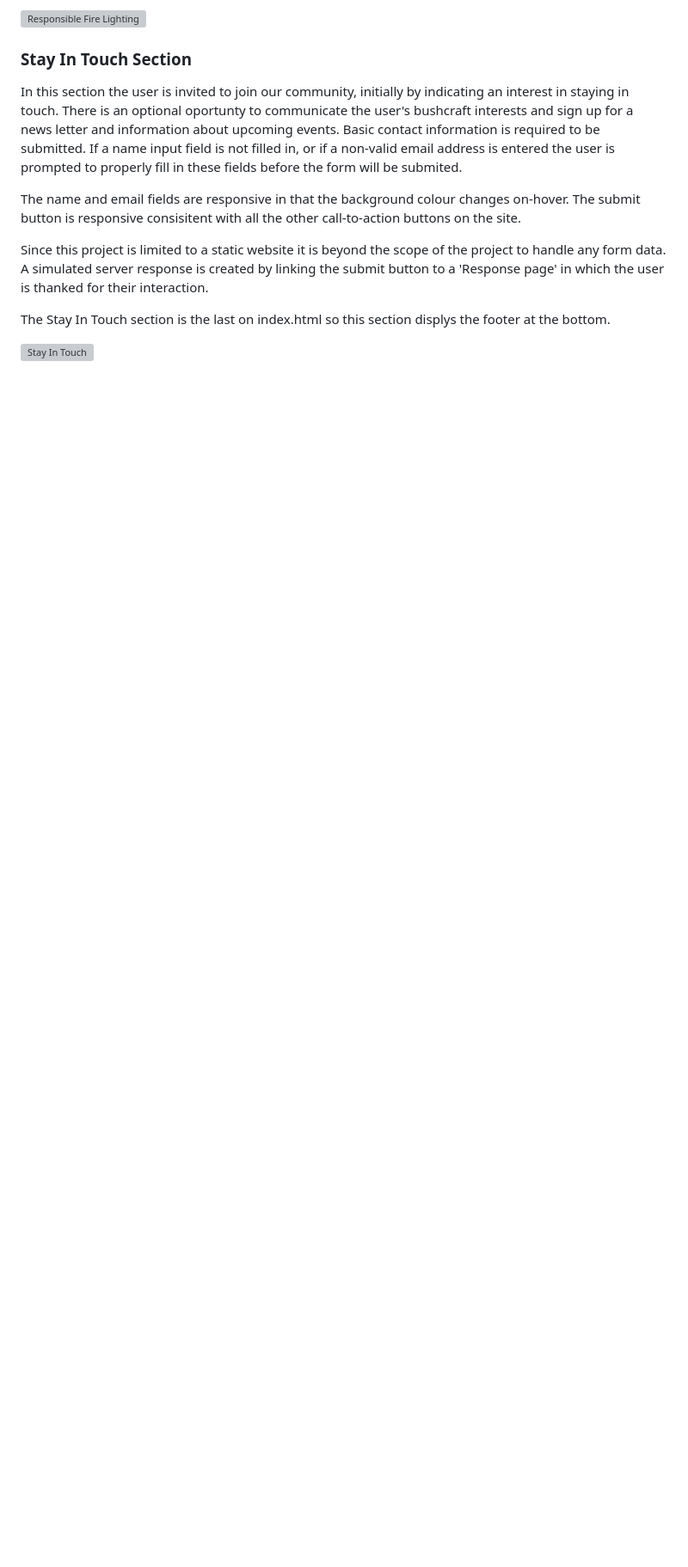
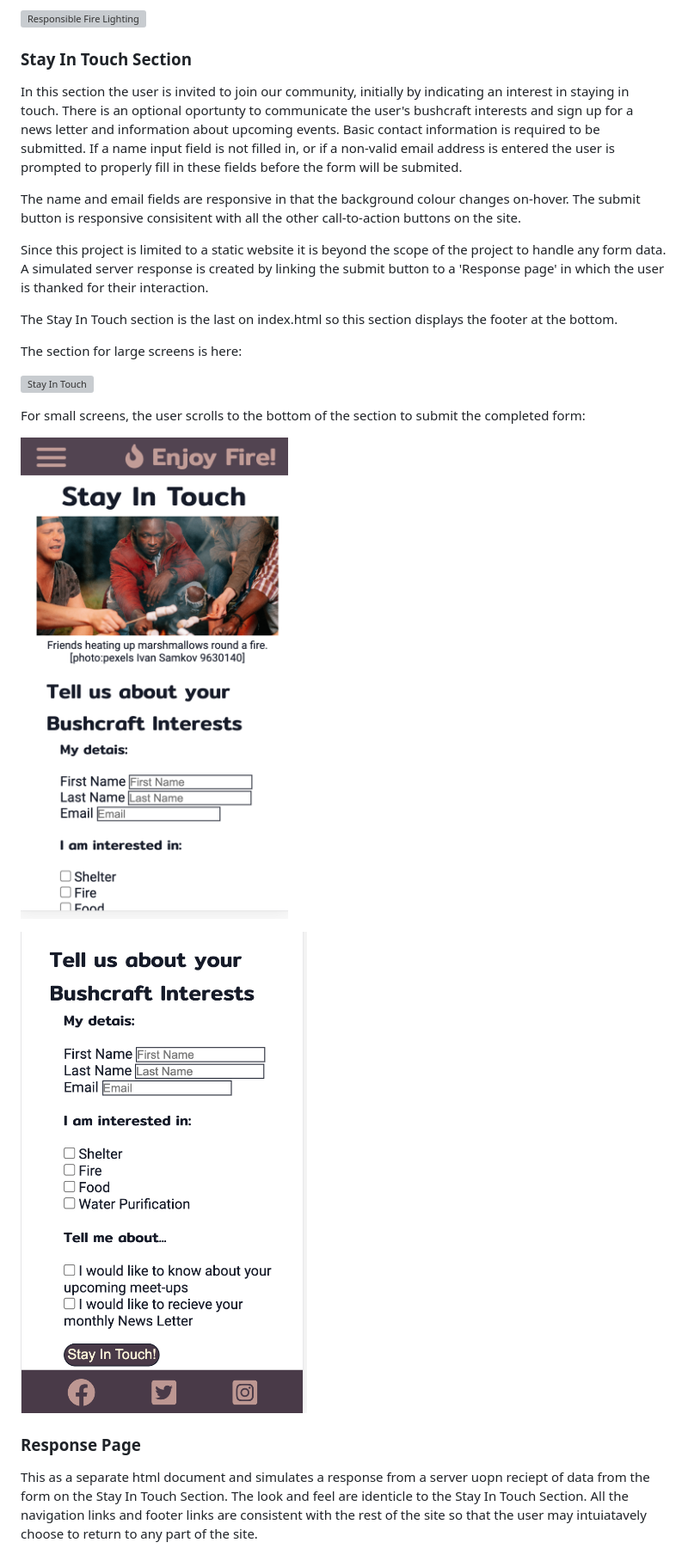
Before and after one commit to mikerae/html-and-css-essentials-portfolio-project, a Markdown page: README.md, the part around the change printed below. Shown: that part at 86% size. Rendered like a GitHub page; pictures changed too: assets/images/stay-in-touch-small1.png (added), assets/images/stay-in-touch-small2.png (added); blank space fills up the shorter version; grey boxes are pictures that could not be loaded.

Commit message:
add 2  stay-in-touchsmall.png images

```diff
--- a/README.md
+++ b/README.md
@@ -207,6 +208,19 @@ The submit button is responsive consisitent with all the other call-to-action bu
 
 Since this project is limited to a static website it is beyond the scope of the project to handle any form data. A simulated server response is created by linking the submit button to a 'Response page' in which the user is thanked for their interaction.
 
-The Stay In Touch section is the last on index.html so this section displys the footer at the bottom.
+The Stay In Touch section is the last on index.html so this section displays the footer at the bottom.
 
-![Stay In Touch](/assets/images/stay-in-touch.png)
+The section for large screens is here:
+
+![Stay In Touch](/assets/images/stay-in-touch-large.png)
+
+For small screens, the user scrolls to the bottom of the section to submit the completed form:
+
+![Stay In Touch Upper](/assets/images/stay-in-touch-small1.png)
+
+![Stay In Touch Lower](/assets/images/stay-in-touch-small2.png)
+
+
+### Response Page
+This as a separate html document and simulates a response from a server uopn reciept of data from the form on the Stay In Touch Section.
+The look and feel are identicle to the Stay In Touch Section. All the navigation links and footer links are consistent with the rest of the site so that the user may intuiatavely choose to return to any part of the site.
```
Also changed, not shown: other parts of README.md (+1 -0 lines), 2 other files.
